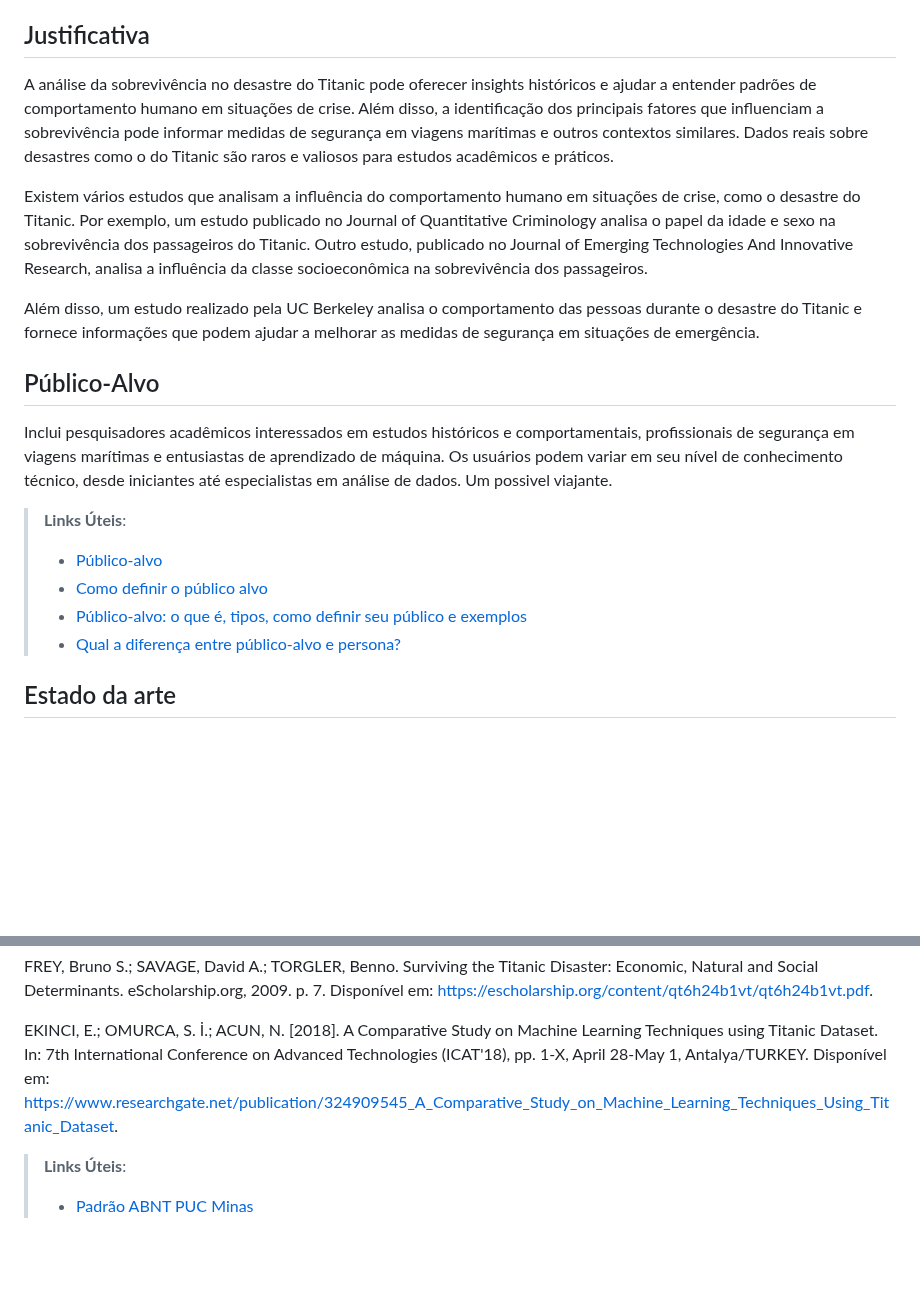
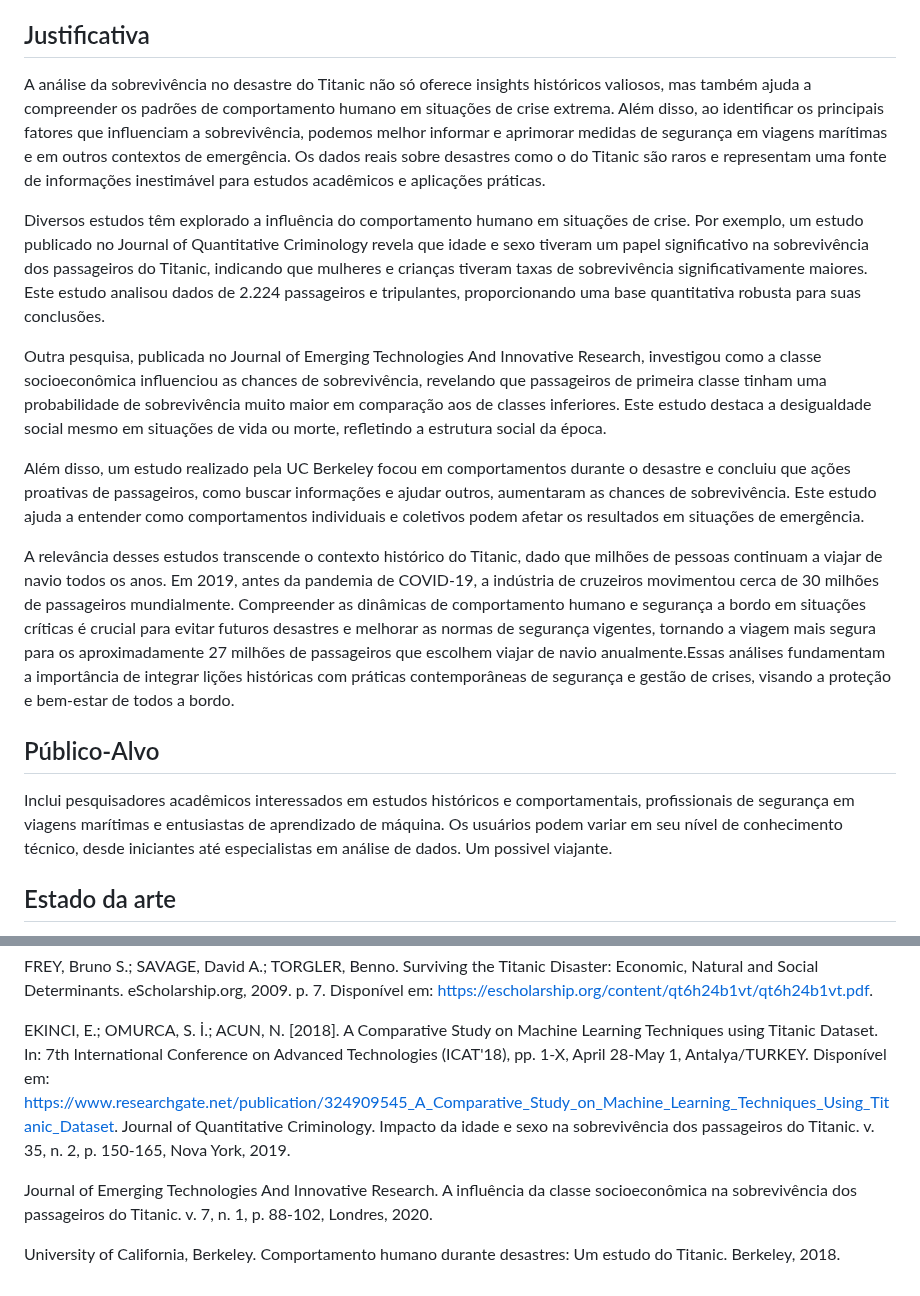
Before and after one commit to ICEI-PUC-Minas-PMV-SI/pmv-si-2024-1-pe7-t1-titanicsurvivalprediction_ex7-g1, a Markdown page: docs/contexto.md, 2 parts joined by grey strips. GitHub-like rendering; blank space fills up the shorter version.

```diff
--- a/docs/contexto.md
+++ b/docs/contexto.md
@@ -46,22 +42,30 @@ Objetivos Específicos:
 
 ## Justificativa
 
-A análise da sobrevivência no desastre do Titanic pode oferecer insights históricos e ajudar a entender padrões de comportamento humano em situações de crise. Além disso, a identificação dos principais fatores que influenciam a sobrevivência pode informar medidas de segurança em viagens marítimas e outros contextos similares. Dados reais sobre desastres como o do Titanic são raros e valiosos para estudos acadêmicos e práticos.
+A análise da sobrevivência no desastre do Titanic não só oferece insights históricos valiosos, mas também ajuda a compreender os padrões de comportamento humano em situações de crise extrema. Além disso, ao identificar os principais fatores que influenciam a
+sobrevivência, podemos melhor informar e aprimorar medidas de segurança em viagens marítimas e em outros contextos de emergência. Os dados reais sobre desastres como o do Titanic são raros e representam uma fonte de informações inestimável para estudos acadêmicos e
+aplicações práticas.
 
-Existem vários estudos que analisam a influência do comportamento humano em situações de crise, como o desastre do Titanic. Por exemplo, um estudo publicado no Journal of Quantitative Criminology analisa o papel da idade e sexo na sobrevivência dos passageiros do Titanic. Outro estudo, publicado no Journal of Emerging Technologies And Innovative Research, analisa a influência da classe socioeconômica na sobrevivência dos passageiros.
+Diversos estudos têm explorado a influência do comportamento humano em situações de crise. Por exemplo, um estudo publicado no Journal of Quantitative Criminology revela que idade e sexo tiveram um papel significativo na sobrevivência dos passageiros do Titanic, indicando
+que mulheres e crianças tiveram taxas de sobrevivência significativamente maiores. Este estudo analisou dados de 2.224 passageiros e tripulantes, proporcionando uma base quantitativa robusta para suas conclusões.
 
-Além disso, um estudo realizado pela UC Berkeley analisa o comportamento das pessoas durante o desastre do Titanic e fornece informações que podem ajudar a melhorar as medidas de segurança em situações de emergência.
+Outra pesquisa, publicada no Journal of Emerging Technologies And Innovative Research, investigou como a classe socioeconômica influenciou as chances de sobrevivência, revelando que passageiros de primeira classe tinham uma probabilidade de sobrevivência muito maior em
+comparação aos de classes inferiores. Este estudo destaca a desigualdade social mesmo em situações de vida ou morte, refletindo a estrutura social da época.
+
+Além disso, um estudo realizado pela UC Berkeley focou em comportamentos durante o desastre e concluiu que ações proativas de passageiros, como buscar informações e ajudar outros, aumentaram as chances de sobrevivência. Este estudo ajuda a entender como comportamentos
+individuais e coletivos podem afetar os resultados em situações de emergência.
+
+A relevância desses estudos transcende o contexto histórico do Titanic, dado que milhões de pessoas continuam a viajar de navio todos os anos. Em 2019, antes da pandemia de COVID-19, a indústria de cruzeiros movimentou cerca de 30 milhões de passageiros mundialmente.
+Compreender as dinâmicas de comportamento humano e segurança a bordo em situações críticas é crucial para evitar futuros desastres e melhorar as normas de segurança vigentes, tornando a viagem mais segura para os aproximadamente 27 milhões de passageiros que escolhem
+viajar de navio anualmente.Essas análises fundamentam a importância de integrar lições históricas com práticas contemporâneas de segurança e gestão de crises, visando a proteção e bem-estar de todos a bordo.
+
+
 
 ## Público-Alvo
 
 Inclui pesquisadores acadêmicos interessados em estudos históricos e comportamentais, profissionais de segurança em viagens marítimas e entusiastas de aprendizado de máquina. Os usuários podem variar em seu nível de conhecimento técnico, desde iniciantes até especialistas em análise de dados.
 Um possivel viajante.
 
-> **Links Úteis**:
-> - [Público-alvo](https://blog.hotmart.com/pt-br/publico-alvo/)
-> - [Como definir o público alvo](https://exame.com/pme/5-dicas-essenciais-para-definir-o-publico-alvo-do-seu-negocio/)
-> - [Público-alvo: o que é, tipos, como definir seu público e exemplos](https://klickpages.com.br/blog/publico-alvo-o-que-e/)
-> - [Qual a diferença entre público-alvo e persona?](https://rockcontent.com/blog/diferenca-publico-alvo-e-persona/)
 
 ## Estado da arte
 
@@ -150,7 +161,8 @@ KAVYA, N. C.; SRINIVASULU, M. Survival prediction of Titanic disaster using mach
 FREY, Bruno S.; SAVAGE, David A.; TORGLER, Benno. Surviving the Titanic Disaster: Economic, Natural and Social Determinants. eScholarship.org, 2009. p. 7. Disponível em: <https://escholarship.org/content/qt6h24b1vt/qt6h24b1vt.pdf>.
 
 EKINCI, E.; OMURCA, S. İ.; ACUN, N.  [2018]. A Comparative Study on Machine Learning Techniques using Titanic Dataset. In: 7th International Conference on Advanced Technologies (ICAT'18), pp. 1-X, April 28-May 1, Antalya/TURKEY. Disponível em: <https://www.researchgate.net/publication/324909545_A_Comparative_Study_on_Machine_Learning_Techniques_Using_Titanic_Dataset>.
+Journal of Quantitative Criminology. Impacto da idade e sexo na sobrevivência dos passageiros do Titanic. v. 35, n. 2, p. 150-165, Nova York, 2019.
 
+Journal of Emerging Technologies And Innovative Research. A influência da classe socioeconômica na sobrevivência dos passageiros do Titanic. v. 7, n. 1, p. 88-102, Londres, 2020.
 
-> **Links Úteis**:
-> - [Padrão ABNT PUC Minas](https://portal.pucminas.br/biblioteca/index_padrao.php?pagina=5886)
+University of California, Berkeley. Comportamento humano durante desastres: Um estudo do Titanic. Berkeley, 2018.
```
Also changed, not shown: other parts of docs/contexto.md (+14 -11 lines).
